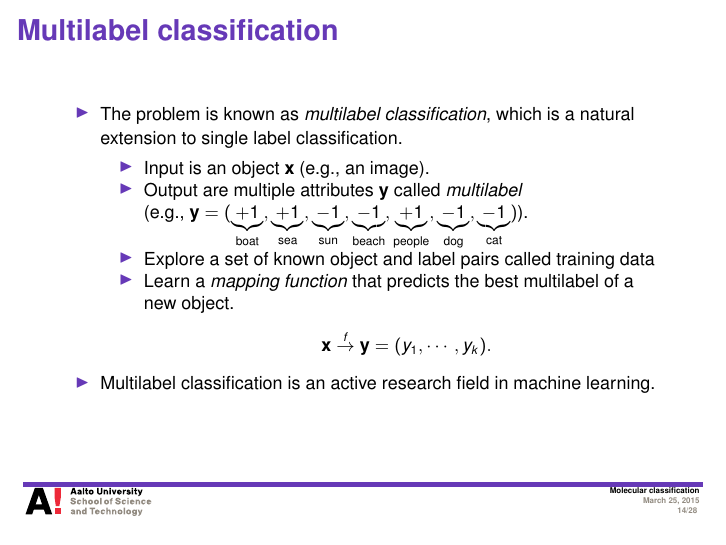
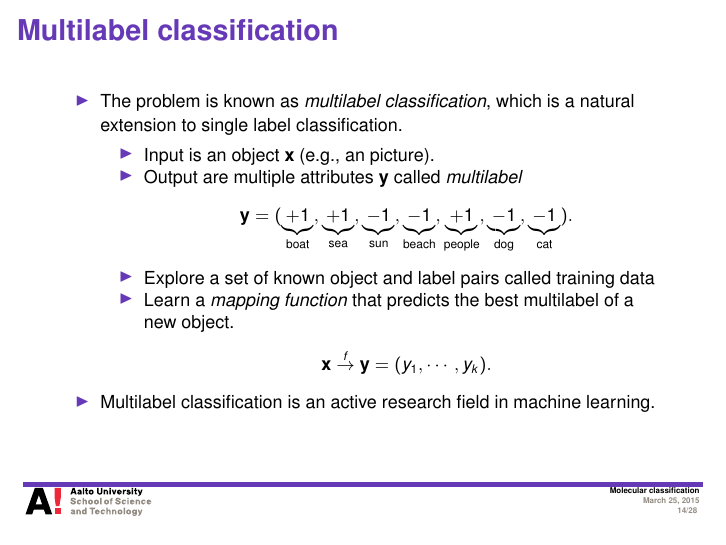
Before and after one commit to hongyusu/Posters_and_Presentations, LaTeX slides (Presentations/defence_presentation/example.tex): page 14 of 28. Compiled offline with pdfLaTeX.

Commit message:
auto upload

```diff
--- a/Presentations/defence_presentation/example.tex
+++ b/Presentations/defence_presentation/example.tex
@@ -184,9 +184,11 @@
 		\item The problem is known as \textit{multilabel classification}, which is a natural extension to single label classification.
 		\begin{itemize}
 			\footnotesize
-			\item Input is an object $\vx$ (e.g., an image).
-			\item Output are multiple attributes $\vy$ called \textit{multilabel}\\
-			(e.g., $\vy=(\underbrace{+1}_{\text{boat}},\underbrace{+1}_{\text{sea}},\underbrace{-1}_{\text{sun}},\underbrace{-1}_{\text{beach}},\underbrace{+1}_{\text{people}},\underbrace{-1}_{\text{dog}},\underbrace{-1}_{\text{cat}})$).
+			\item Input is an object $\vx$ (e.g., an picture).
+			\item Output are multiple attributes $\vy$ called \textit{multilabel}
+			\begin{align*}
+\vy=(\underbrace{+1}_{\text{boat}},\underbrace{+1}_{\text{sea}},\underbrace{-1}_{\text{sun}},\underbrace{-1}_{\text{beach}},\underbrace{+1}_{\text{people}},\underbrace{-1}_{\text{dog}},\underbrace{-1}_{\text{cat}}).
+			\end{align*}
 			\item Explore a set of known object and label pairs called {training data} \\
 			\item Learn a \textit{mapping function} that predicts the best multilabel of a new object.
 			\begin{align*}
```
